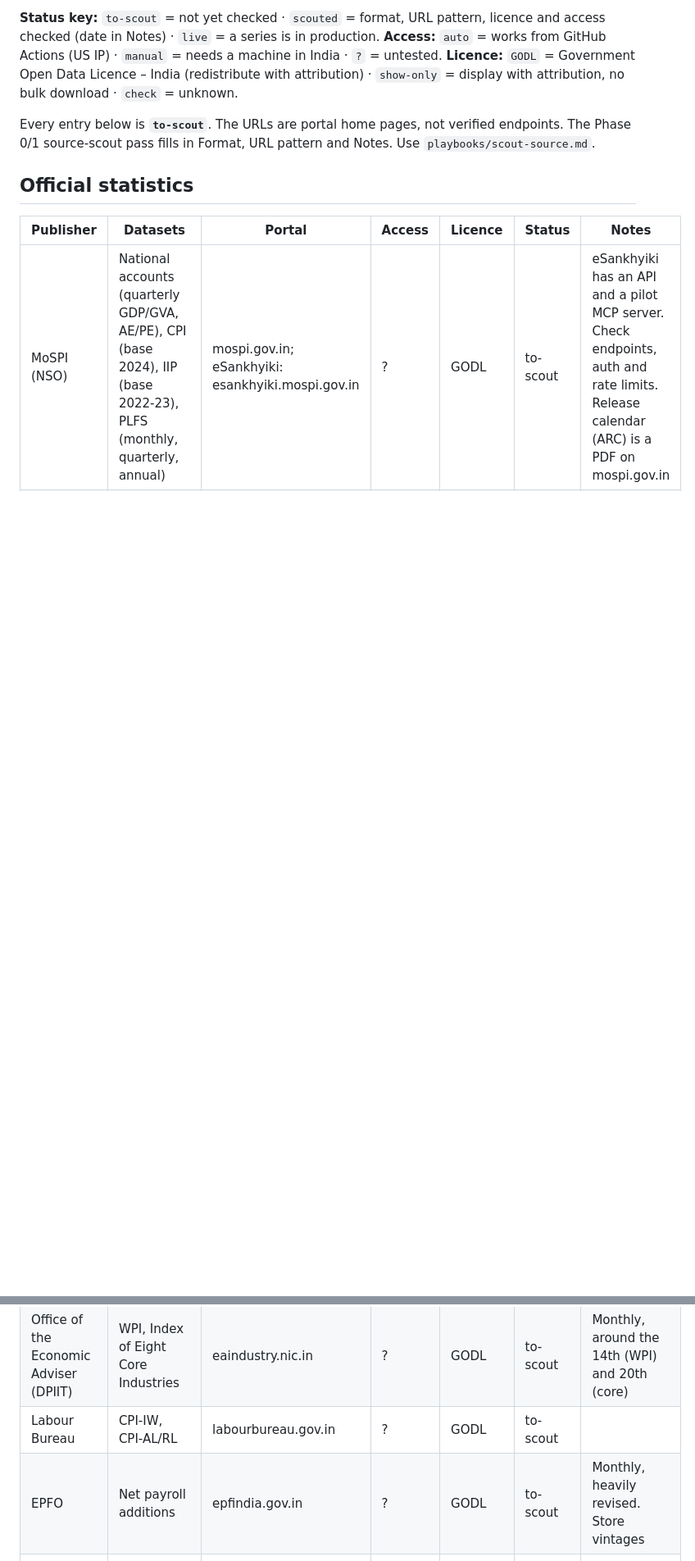
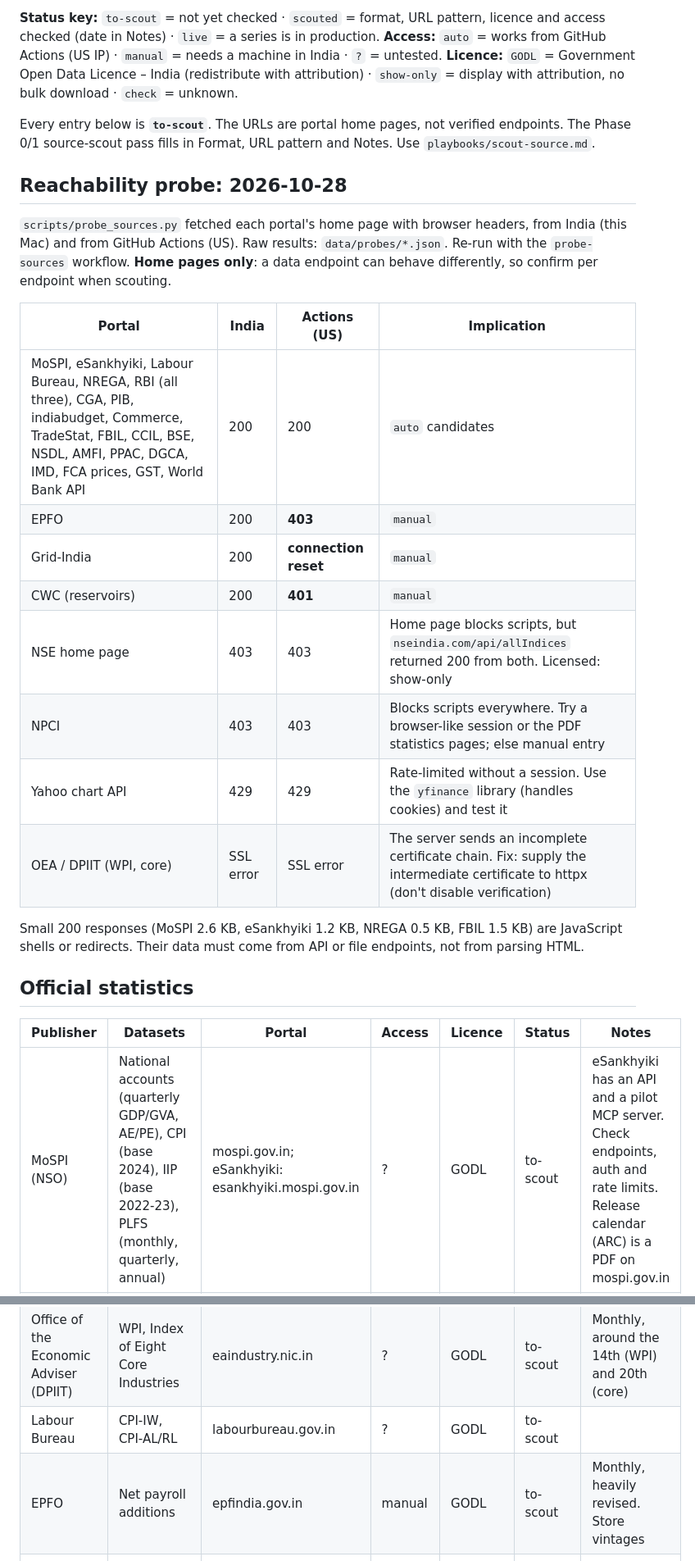
Before and after one commit to econvitalsindia/econvitalsindia, a Markdown page: docs/guidebook/03-data-sources.md, 2 parts joined by grey strips. Shown at 82% size. Rendered like a GitHub page; blank space fills up the shorter version.

Commit message:
Record source reachability probe results (India vs Actions)
Co-Authored-By: Claude Opus 5.5 <noreply@anthropic.com>

```diff
--- a/docs/guidebook/03-data-sources.md
+++ b/docs/guidebook/03-data-sources.md
@@ -8,6 +8,23 @@ One row per **publisher/dataset**. Each indicator built from a source also has a
 
 Every entry below is **`to-scout`**. The URLs are portal home pages, not verified endpoints. The Phase 0/1 source-scout pass fills in Format, URL pattern and Notes. Use `playbooks/scout-source.md`.
 
+## Reachability probe: 2026-10-28
+
+`scripts/probe_sources.py` fetched each portal's home page with browser headers, from India (this Mac) and from GitHub Actions (US). Raw results: `data/probes/*.json`. Re-run with the `probe-sources` workflow. **Home pages only**: a data endpoint can behave differently, so confirm per endpoint when scouting.
+
+| Portal | India | Actions (US) | Implication |
+|---|---|---|---|
+| MoSPI, eSankhyiki, Labour Bureau, NREGA, RBI (all three), CGA, PIB, indiabudget, Commerce, TradeStat, FBIL, CCIL, BSE, NSDL, AMFI, PPAC, DGCA, IMD, FCA prices, GST, World Bank API | 200 | 200 | `auto` candidates |
+| EPFO | 200 | **403** | `manual` |
+| Grid-India | 200 | **connection reset** | `manual` |
+| CWC (reservoirs) | 200 | **401** | `manual` |
+| NSE home page | 403 | 403 | Home page blocks scripts, but `nseindia.com/api/allIndices` returned 200 from both. Licensed: show-only |
+| NPCI | 403 | 403 | Blocks scripts everywhere. Try a browser-like session or the PDF statistics pages; else manual entry |
+| Yahoo chart API | 429 | 429 | Rate-limited without a session. Use the `yfinance` library (handles cookies) and test it |
+| OEA / DPIIT (WPI, core) | SSL error | SSL error | The server sends an incomplete certificate chain. Fix: supply the intermediate certificate to httpx (don't disable verification) |
+
+Small 200 responses (MoSPI 2.6 KB, eSankhyiki 1.2 KB, NREGA 0.5 KB, FBIL 1.5 KB) are JavaScript shells or redirects. Their data must come from API or file endpoints, not from parsing HTML.
+
 ## Official statistics
 
 | Publisher | Datasets | Portal | Access | Licence | Status | Notes |
@@ -15,7 +32,7 @@ Every entry below is **`to-scout`**. The URLs are portal home pages, not verifie
 | MoSPI (NSO) | National accounts (quarterly GDP/GVA, AE/PE), CPI (base 2024), IIP (base 2022-23), PLFS (monthly, quarterly, annual) | mospi.gov.in; eSankhyiki: esankhyiki.mospi.gov.in | ? | GODL | to-scout | eSankhyiki has an API and a pilot MCP server. Check endpoints, auth and rate limits. Release calendar (ARC) is a PDF on mospi.gov.in |
 | Office of the Economic Adviser (DPIIT) | WPI, Index of Eight Core Industries | eaindustry.nic.in | ? | GODL | to-scout | Monthly, around the 14th (WPI) and 20th (core) |
 | Labour Bureau | CPI-IW, CPI-AL/RL | labourbureau.gov.in | ? | GODL | to-scout | |
-| EPFO | Net payroll additions | epfindia.gov.in | ? | GODL | to-scout | Monthly, heavily revised. Store vintages |
+| EPFO | Net payroll additions | epfindia.gov.in | manual | GODL | to-scout | Monthly, heavily revised. Store vintages |
 | MGNREGA (MoRD) | Households demanding work, person-days | nrega.nic.in | ? | GODL | to-scout | Report pages are slow and stateful |
 
 ## RBI
```
Also changed, not shown: other parts of docs/guidebook/03-data-sources.md (+2 -2 lines).
